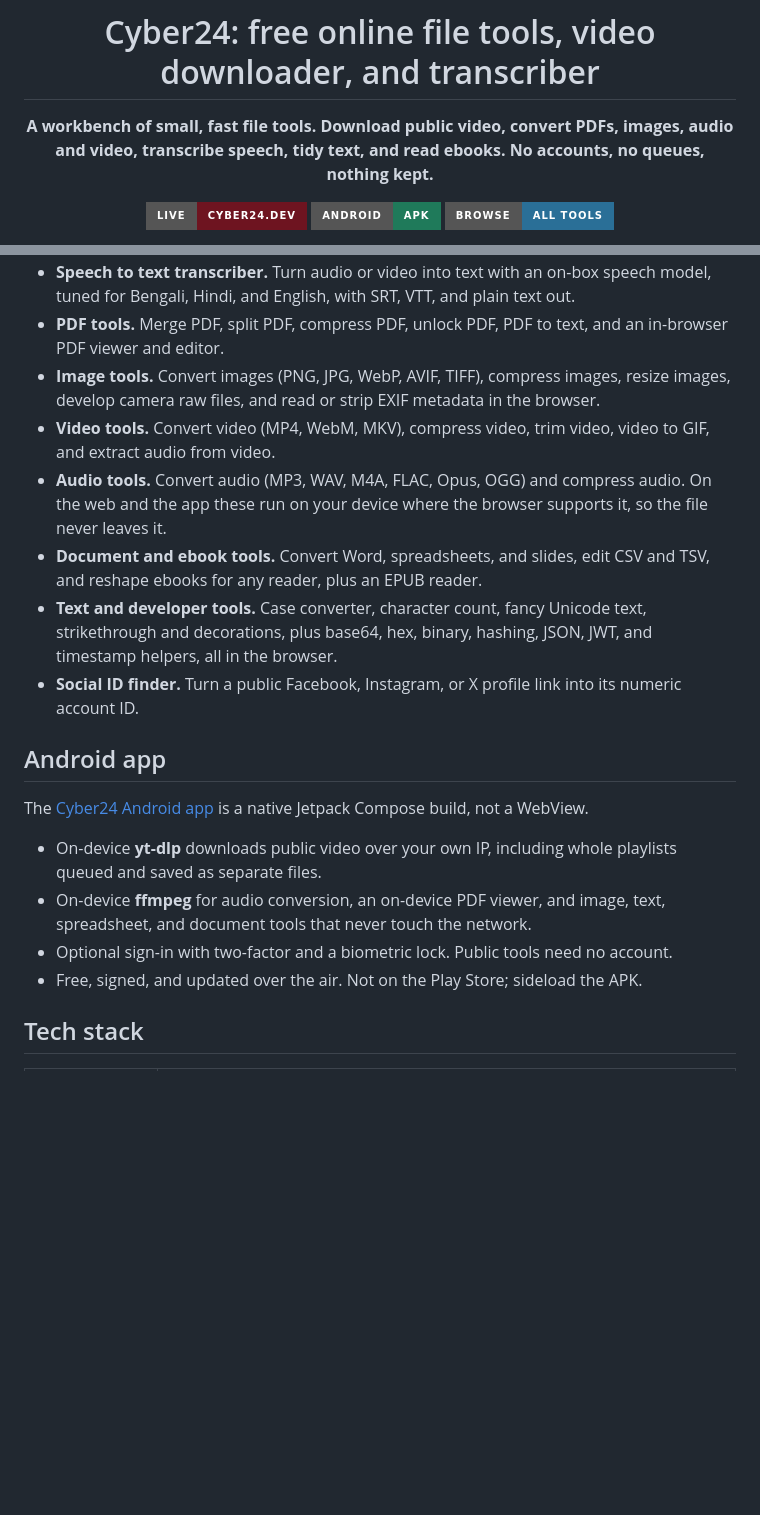
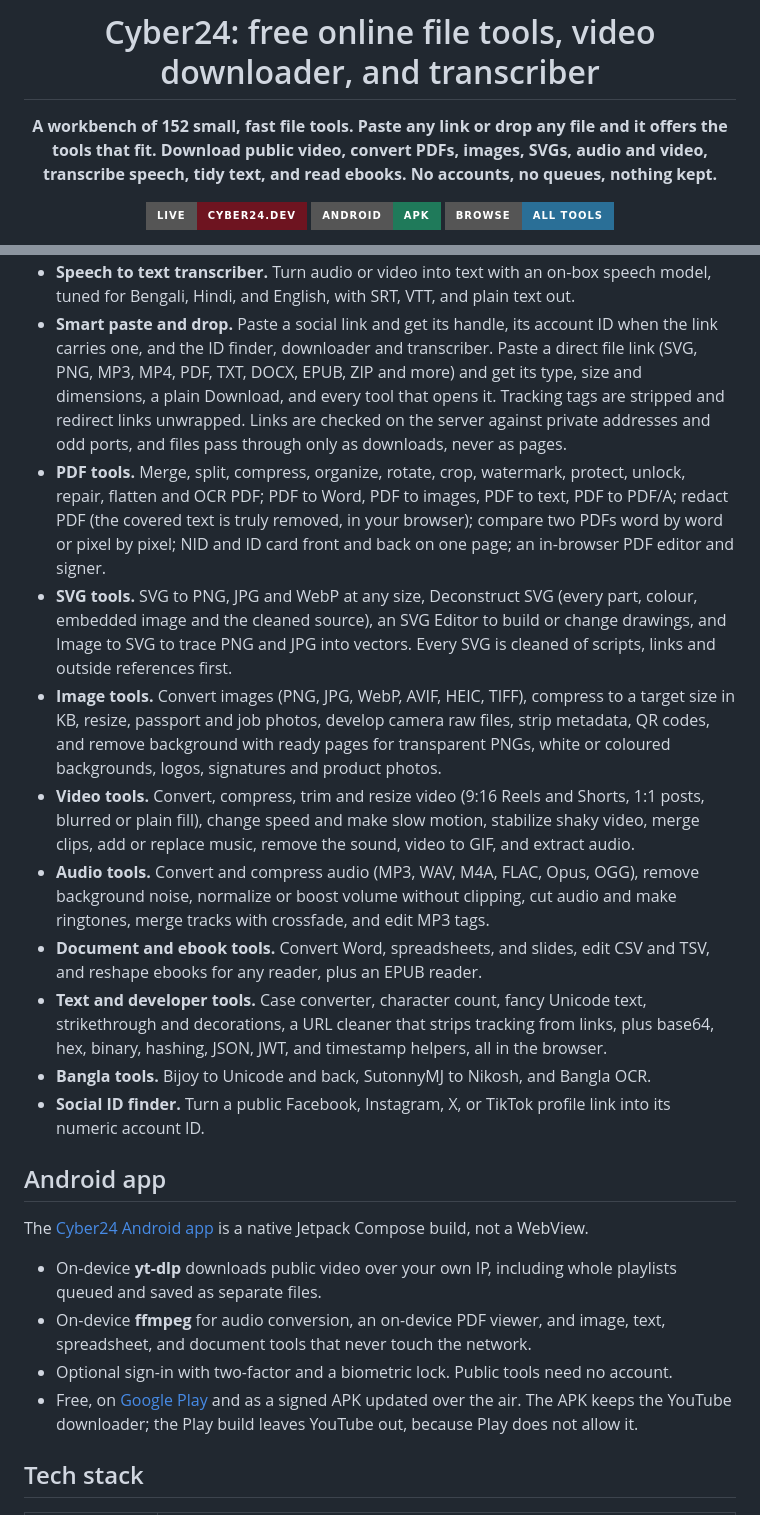
Before and after one commit to 720pixel/cyber24-file-tools, a Markdown page: README.md, 2 parts joined by grey strips. Drawn GitHub-style; badges without logos; blank space fills up the shorter version.

Commit message:
Update the README for smart paste, SVG tools and the new audio, video and PDF tools
Refresh the home and tools screenshots, add the paste-a-link and Deconstruct SVG screenshots, note the Google Play build, and drop links that are no longer public.

```diff
--- a/README.md
+++ b/README.md
@@ -4,7 +4,7 @@
 
 # Cyber24: free online file tools, video downloader, and transcriber
 
-**A workbench of small, fast file tools. Download public video, convert PDFs, images, audio and video, transcribe speech, tidy text, and read ebooks. No accounts, no queues, nothing kept.**
+**A workbench of 152 small, fast file tools. Paste any link or drop any file and it offers the tools that fit. Download public video, convert PDFs, images, SVGs, audio and video, transcribe speech, tidy text, and read ebooks. No accounts, no queues, nothing kept.**
 
 [![Website](https://img.shields.io/badge/Live-cyber24.dev-6E1420?style=for-the-badge)](https://cyber24.dev)
 [![Android app](https://img.shields.io/badge/Android-APK-1f7a5a?style=for-the-badge)](https://cyber24.dev/app)
@@ -48,11 +54,14 @@ The same toolkit ships as a **native Android app** that runs the heavy work on t
 - **Speech to text transcriber.** Turn audio or video into text with an on-box speech model, tuned for Bengali, Hindi, and English, with SRT, VTT, and plain text out.
-- **PDF tools.** Merge PDF, split PDF, compress PDF, unlock PDF, PDF to text, and an in-browser PDF viewer and editor.
-- **Image tools.** Convert images (PNG, JPG, WebP, AVIF, TIFF), compress images, resize images, develop camera raw files, and read or strip EXIF metadata in the browser.
-- **Video tools.** Convert video (MP4, WebM, MKV), compress video, trim video, video to GIF, and extract audio from video.
-- **Audio tools.** Convert audio (MP3, WAV, M4A, FLAC, Opus, OGG) and compress audio. On the web and the app these run on your device where the browser supports it, so the file never leaves it.
+- **Smart paste and drop.** Paste a social link and get its handle, its account ID when the link carries one, and the ID finder, downloader and transcriber. Paste a direct file link (SVG, PNG, MP3, MP4, PDF, TXT, DOCX, EPUB, ZIP and more) and get its type, size and dimensions, a plain Download, and every tool that opens it. Tracking tags are stripped and redirect links unwrapped. Links are checked on the server against private addresses and odd ports, and files pass through only as downloads, never as pages.
+- **PDF tools.** Merge, split, compress, organize, rotate, crop, watermark, protect, unlock, repair, flatten and OCR PDF; PDF to Word, PDF to images, PDF to text, PDF to PDF/A; redact PDF (the covered text is truly removed, in your browser); compare two PDFs word by word or pixel by pixel; NID and ID card front and back on one page; an in-browser PDF editor and signer.
+- **SVG tools.** SVG to PNG, JPG and WebP at any size, Deconstruct SVG (every part, colour, embedded image and the cleaned source), an SVG Editor to build or change drawings, and Image to SVG to trace PNG and JPG into vectors. Every SVG is cleaned of scripts, links and outside references first.
+- **Image tools.** Convert images (PNG, JPG, WebP, AVIF, HEIC, TIFF), compress to a target size in KB, resize, passport and job photos, develop camera raw files, strip metadata, QR codes, and remove background with ready pages for transparent PNGs, white or coloured backgrounds, logos, signatures and product photos.
+- **Video tools.** Convert, compress, trim and resize video (9:16 Reels and Shorts, 1:1 posts, blurred or plain fill), change speed and make slow motion, stabilize shaky video, merge clips, add or replace music, remove the sound, video to GIF, and extract audio.
+- **Audio tools.** Convert and compress audio (MP3, WAV, M4A, FLAC, Opus, OGG), remove background noise, normalize or boost volume without clipping, cut audio and make ringtones, merge tracks with crossfade, and edit MP3 tags.
 - **Document and ebook tools.** Convert Word, spreadsheets, and slides, edit CSV and TSV, and reshape ebooks for any reader, plus an EPUB reader.
-- **Text and developer tools.** Case converter, character count, fancy Unicode text, strikethrough and decorations, plus base64, hex, binary, hashing, JSON, JWT, and timestamp helpers, all in the browser.
-- **Social ID finder.** Turn a public Facebook, Instagram, or X profile link into its numeric account ID.
+- **Text and developer tools.** Case converter, character count, fancy Unicode text, strikethrough and decorations, a URL cleaner that strips tracking from links, plus base64, hex, binary, hashing, JSON, JWT, and timestamp helpers, all in the browser.
+- **Bangla tools.** Bijoy to Unicode and back, SutonnyMJ to Nikosh, and Bangla OCR.
+- **Social ID finder.** Turn a public Facebook, Instagram, X, or TikTok profile link into its numeric account ID.
 
 ## Android app
 
@@ -61,7 +70,7 @@ The [Cyber24 Android app](https://cyber24.dev/app) is a native Jetpack Compose b
 - On-device **yt-dlp** downloads public video over your own IP, including whole playlists queued and saved as separate files.
 - On-device **ffmpeg** for audio conversion, an on-device PDF viewer, and image, text, spreadsheet, and document tools that never touch the network.
 - Optional sign-in with two-factor and a biometric lock. Public tools need no account.
-- Free, signed, and updated over the air. Not on the Play Store; sideload the APK.
+- Free, on [Google Play](https://play.google.com/store/apps/details?id=dev.cyber24.app) and as a signed APK updated over the air. The APK keeps the YouTube downloader; the Play build leaves YouTube out, because Play does not allow it.
 
 ## Tech stack
 
```
Also changed, not shown: other parts of README.md (+10 -5 lines), screenshots/web-paste-link.png (added), screenshots/web-svg-tools.png (added), 2 other files.
